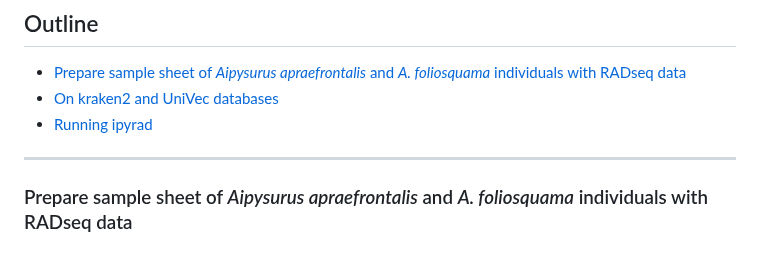
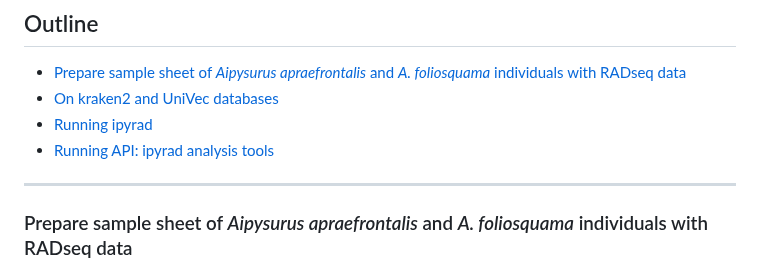
Before and after one commit to grcvhon/atm-analysis, a Markdown page: genomics/README.md, the part around the change. Drawn GitHub-style.

Commit message:
update outline

```diff
--- a/genomics/README.md
+++ b/genomics/README.md
@@ -16,6 +16,7 @@ This README file is quite detailed as I treat it as a logbook to keep track of w
 - [Prepare sample sheet of <i>Aipysurus apraefrontalis</i> and <i>A. foliosquama</i> individuals with RADseq data](#prepare-sample-sheet-of-aipysurus-apraefrontalis-and-a-foliosquama-individuals-with-radseq-data)
 - [On kraken2 and UniVec databases](#on-kraken2-and-univec-databases)
 - [Running ipyrad](#running-ipyrad)
+- [Running API: ipyrad analysis tools](#running-api-ipyrad-analysis-tools)
 
 ---
 
```
